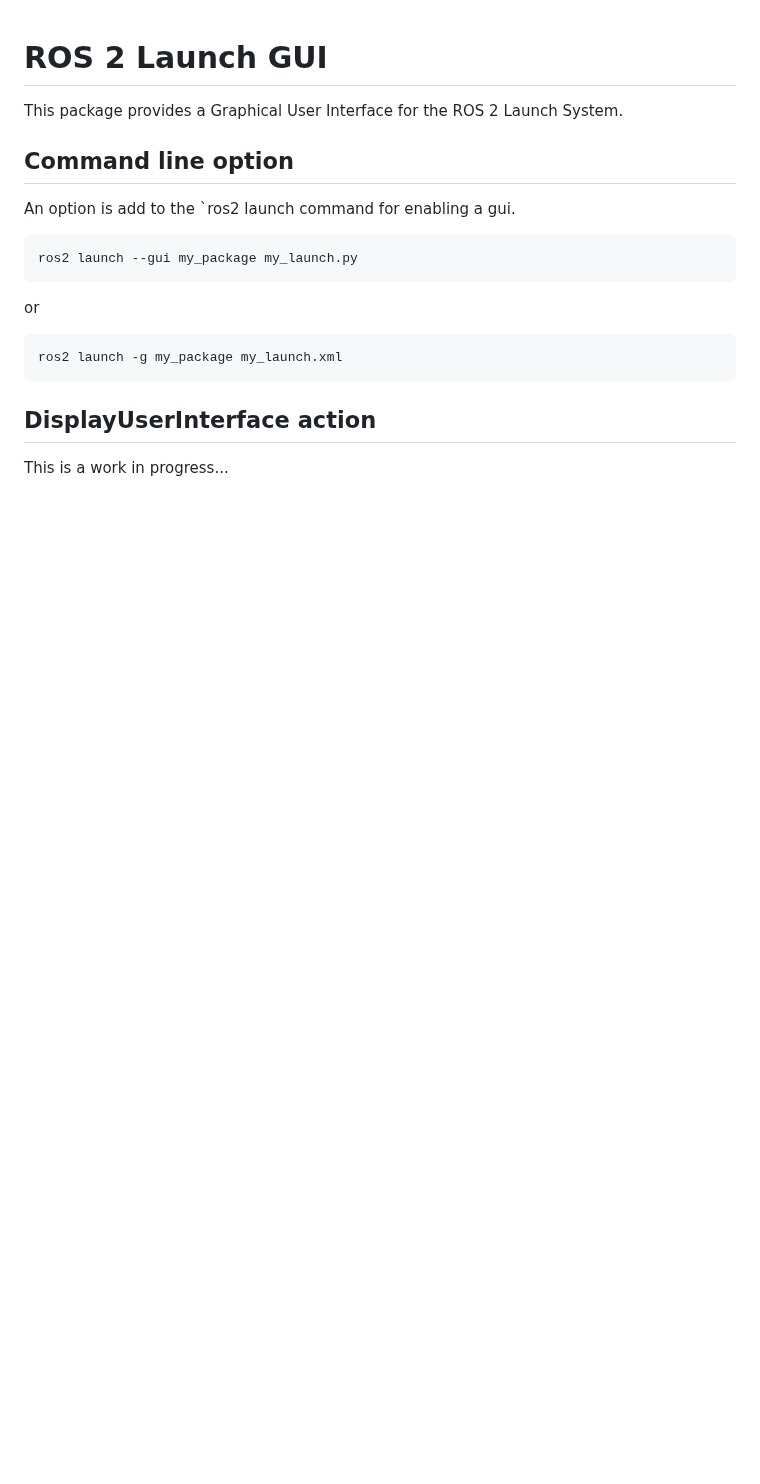
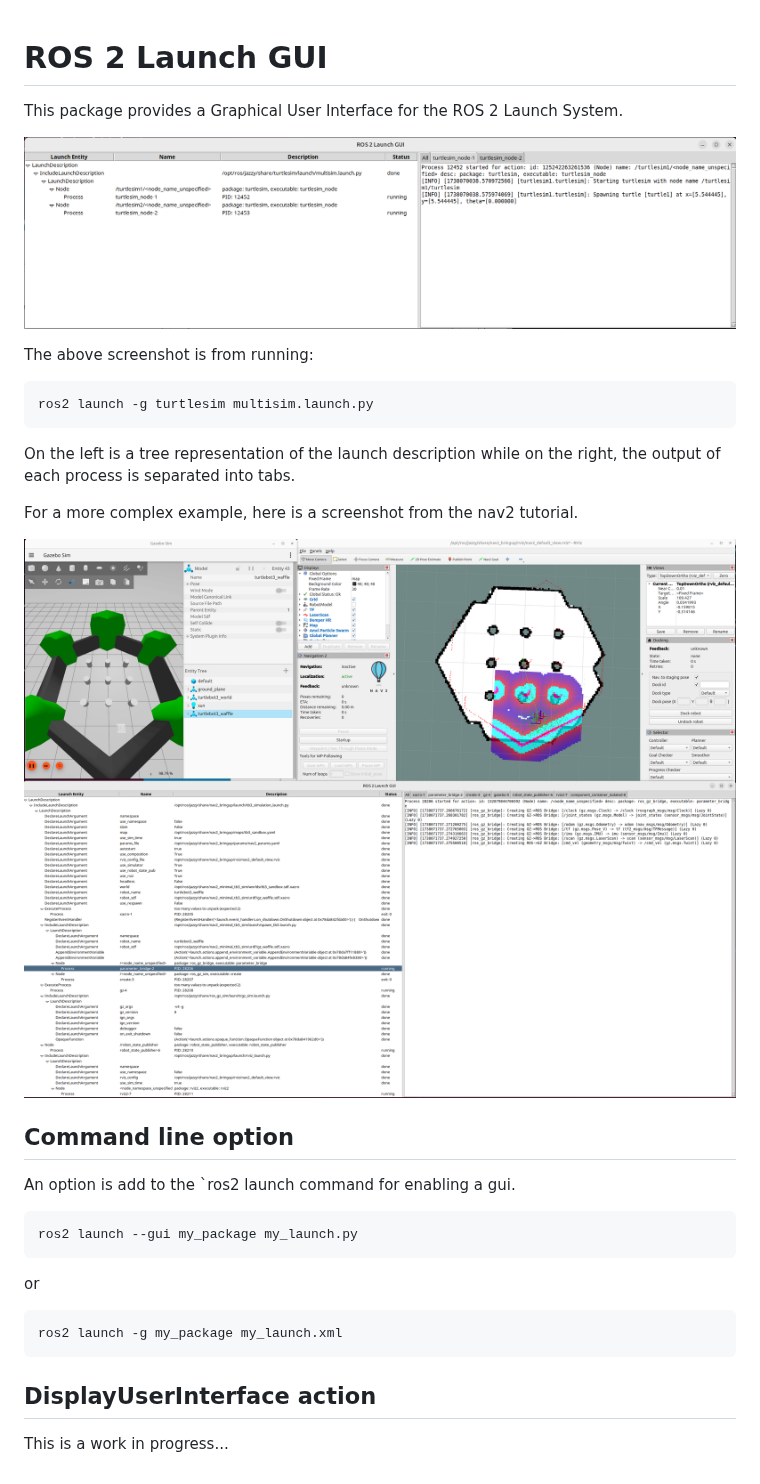
Before and after one commit to rolker/ros2launch_gui, a Markdown page: README.md, the part around the change. Rendered like a GitHub page; pictures changed too: doc/ros2_launch_gui_example.png (added), doc/ros2_launch_gui_nav2_example.png (added); blank space fills up the shorter version.

Commit message:
Update README.md with example screenshots

```diff
--- a/README.md
+++ b/README.md
@@ -1,6 +1,18 @@
 # ROS 2 Launch GUI
 
 This package provides a Graphical User Interface for the ROS 2 Launch System.
+
+![Example screenshot](./doc/ros2_launch_gui_example.png)
+
+The above screenshot is from running:
+
+    ros2 launch -g turtlesim multisim.launch.py
+
+On the left is a tree representation of the launch description while on the right, the output of each process is separated into tabs.
+
+For a more complex example, here is a screenshot from the nav2 tutorial.
+
+![Nav2 example screenshot](./doc/ros2_launch_gui_nav2_example.png)
 
 ## Command line option
 
```
